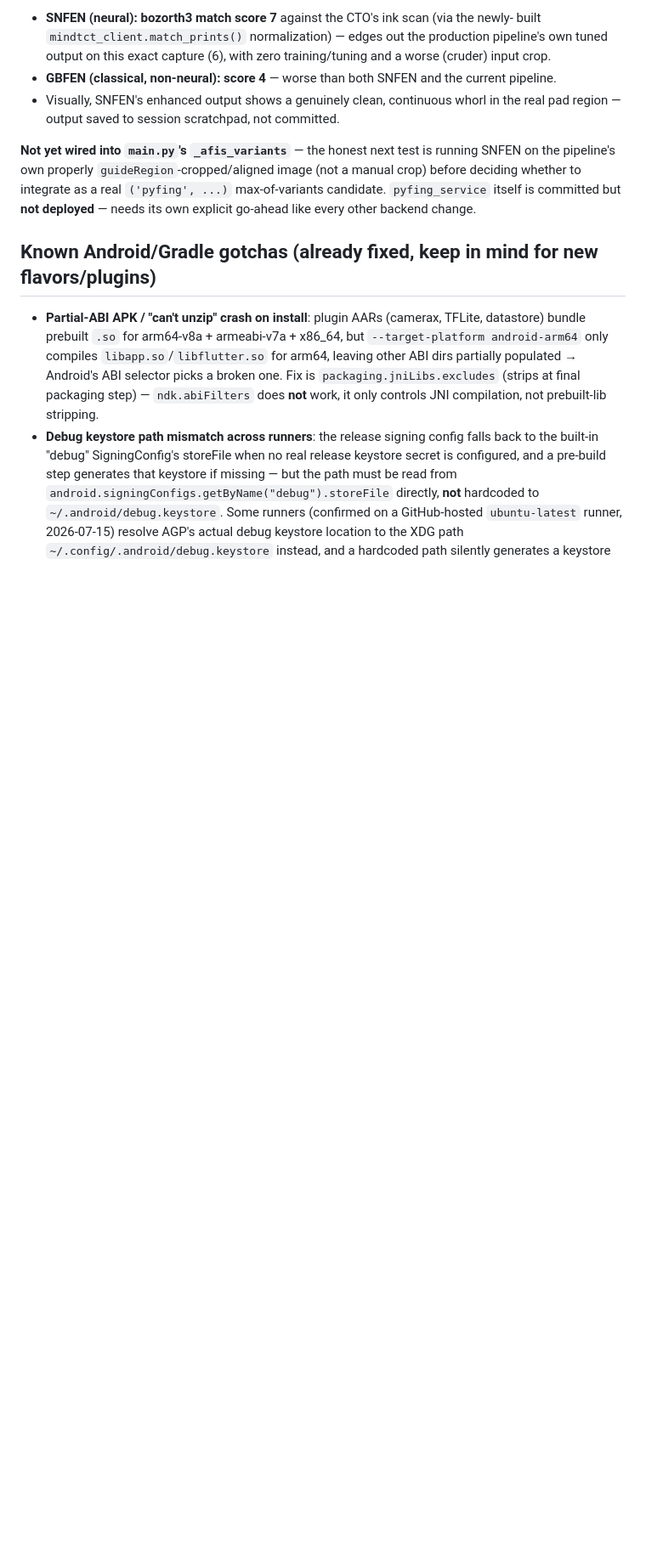
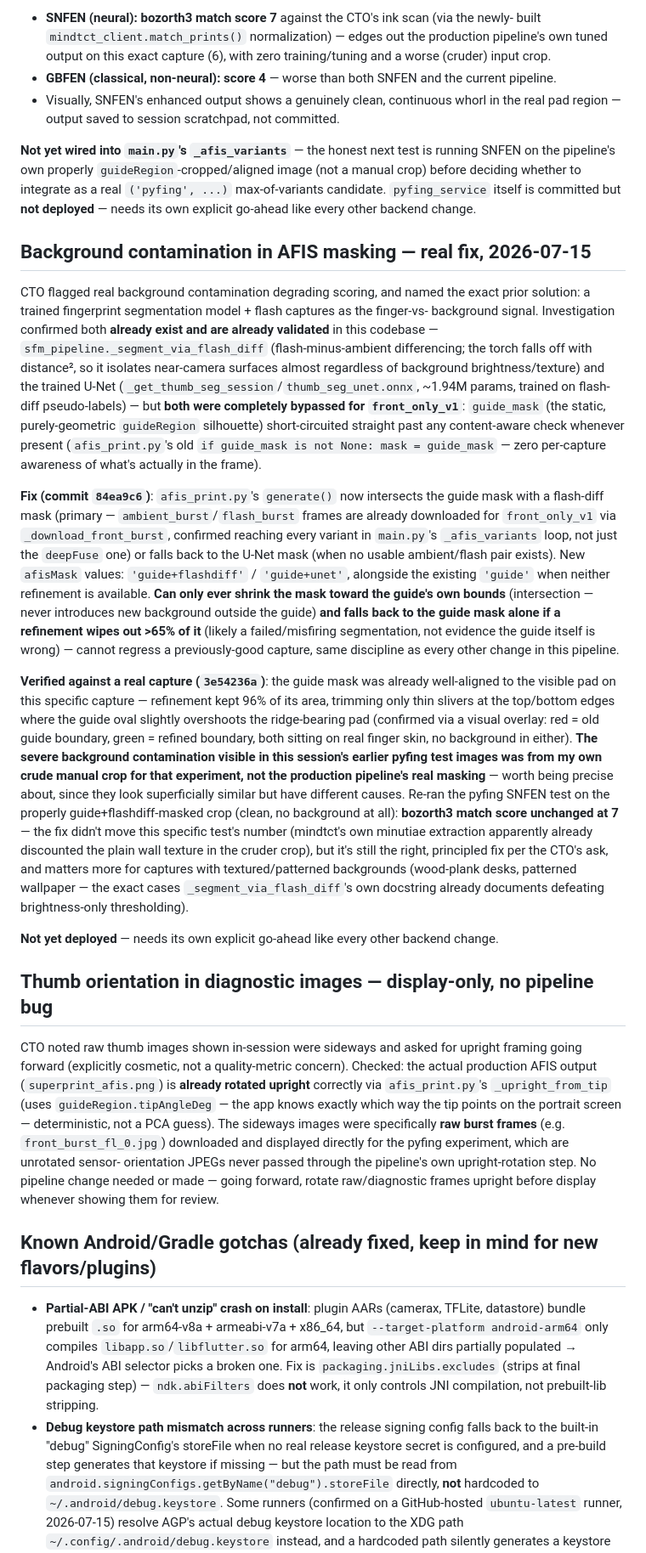
Before and after one commit to dlveldschoenVertteX/ClearBridge-Mobile-Build, a Markdown page: CLAUDE.md, the part around the change. Shown at 85% size. Rendered like a GitHub page; blank space fills up the shorter version.

Commit message:
Document background-contamination mask fix + orientation display note
Co-Authored-By: Claude Sonnet 5 <noreply@anthropic.com>
Claude-Session: https://claude.ai/code/session_01CMHuE1ZpQsSv6N8V45t8Z5

```diff
--- a/CLAUDE.md
+++ b/CLAUDE.md
@@ -321,6 +321,61 @@ crop) before deciding whether to integrate as a real `('pyfing', ...)` max-of-va
 candidate. `pyfing_service` itself is committed but **not deployed** — needs its own
 explicit go-ahead like every other backend change.
 
+## Background contamination in AFIS masking — real fix, 2026-07-15
+CTO flagged real background contamination degrading scoring, and named the exact prior
+solution: a trained fingerprint segmentation model + flash captures as the finger-vs-
+background signal. Investigation confirmed both **already exist and are already validated**
+in this codebase — `sfm_pipeline._segment_via_flash_diff` (flash-minus-ambient
+differencing; the torch falls off with distance², so it isolates near-camera surfaces
+almost regardless of background brightness/texture) and the trained U-Net
+(`_get_thumb_seg_session`/`thumb_seg_unet.onnx`, ~1.94M params, trained on flash-diff
+pseudo-labels) — but **both were completely bypassed for `front_only_v1`**: `guide_mask`
+(the static, purely-geometric `guideRegion` silhouette) short-circuited straight past any
+content-aware check whenever present (`afis_print.py`'s old `if guide_mask is not None:
+mask = guide_mask` — zero per-capture awareness of what's actually in the frame).
+
+**Fix (commit `84ea9c6`)**: `afis_print.py`'s `generate()` now intersects the guide mask
+with a flash-diff mask (primary — `ambient_burst`/`flash_burst` frames are already
+downloaded for `front_only_v1` via `_download_front_burst`, confirmed reaching every
+variant in `main.py`'s `_afis_variants` loop, not just the `deepFuse` one) or falls back to
+the U-Net mask (when no usable ambient/flash pair exists). New `afisMask` values:
+`'guide+flashdiff'` / `'guide+unet'`, alongside the existing `'guide'` when neither
+refinement is available. **Can only ever shrink the mask toward the guide's own bounds**
+(intersection — never introduces new background outside the guide) **and falls back to the
+guide mask alone if a refinement wipes out >65% of it** (likely a failed/misfiring
+segmentation, not evidence the guide itself is wrong) — cannot regress a previously-good
+capture, same discipline as every other change in this pipeline.
+
+**Verified against a real capture (`3e54236a`)**: the guide mask was already well-aligned to
+the visible pad on this specific capture — refinement kept 96% of its area, trimming only
+thin slivers at the top/bottom edges where the guide oval slightly overshoots the
+ridge-bearing pad (confirmed via a visual overlay: red = old guide boundary, green =
+refined boundary, both sitting on real finger skin, no background in either). **The severe
+background contamination visible in this session's earlier pyfing test images was from my
+own crude manual crop for that experiment, not the production pipeline's real masking** —
+worth being precise about, since they look superficially similar but have different causes.
+Re-ran the pyfing SNFEN test on the properly guide+flashdiff-masked crop (clean, no
+background at all): **bozorth3 match score unchanged at 7** — the fix didn't move this
+specific test's number (mindtct's own minutiae extraction apparently already discounted the
+plain wall texture in the cruder crop), but it's still the right, principled fix per the
+CTO's ask, and matters more for captures with textured/patterned backgrounds (wood-plank
+desks, patterned wallpaper — the exact cases `_segment_via_flash_diff`'s own docstring
+already documents defeating brightness-only thresholding).
+
+**Not yet deployed** — needs its own explicit go-ahead like every other backend change.
+
+## Thumb orientation in diagnostic images — display-only, no pipeline bug
+CTO noted raw thumb images shown in-session were sideways and asked for upright framing
+going forward (explicitly cosmetic, not a quality-metric concern). Checked: the actual
+production AFIS output (`superprint_afis.png`) is **already rotated upright** correctly via
+`afis_print.py`'s `_upright_from_tip` (uses `guideRegion.tipAngleDeg` — the app knows
+exactly which way the tip points on the portrait screen — deterministic, not a PCA guess).
+The sideways images were specifically **raw burst frames** (e.g. `front_burst_fl_0.jpg`)
+downloaded and displayed directly for the pyfing experiment, which are unrotated sensor-
+orientation JPEGs never passed through the pipeline's own upright-rotation step. No pipeline
+change needed or made — going forward, rotate raw/diagnostic frames upright before display
+whenever showing them for review.
+
 ## Known Android/Gradle gotchas (already fixed, keep in mind for new flavors/plugins)
 - **Partial-ABI APK / "can't unzip" crash on install**: plugin AARs (camerax, TFLite,
   datastore) bundle prebuilt `.so` for arm64-v8a + armeabi-v7a + x86_64, but
```
